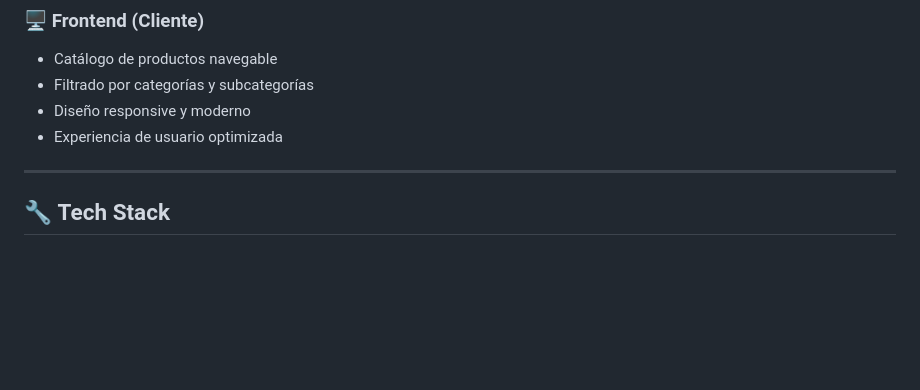
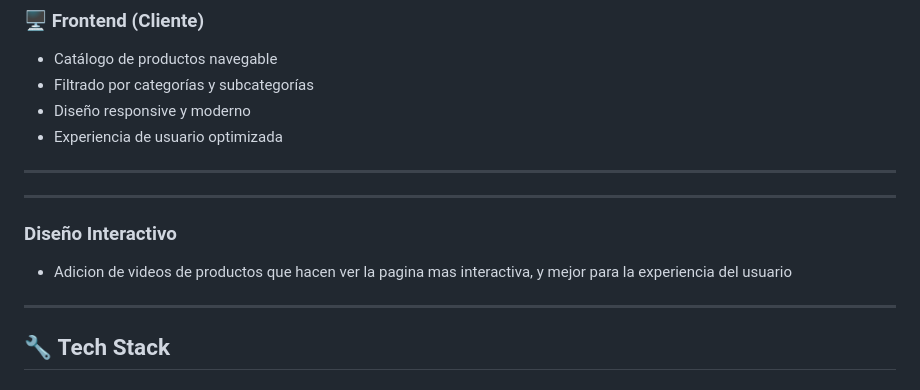
Before and after one commit to santiagoarbelaezc/Districol, a Markdown page: README.md, the part around the change. GitHub-like rendering; blank space fills up the shorter version.

```diff
--- a/README.md
+++ b/README.md
@@ -56,6 +56,14 @@ Plataforma e-commerce desarrollada para empresa de **distribución comercial**.
 - Filtrado por categorías y subcategorías
 - Diseño responsive y moderno
 - Experiencia de usuario optimizada
+
+---
+
+
+---
+
+### **Diseño Interactivo**
+- Adicion de videos de productos que hacen ver la pagina mas interactiva, y mejor para la experiencia del usuario
 
 ---
 
```
